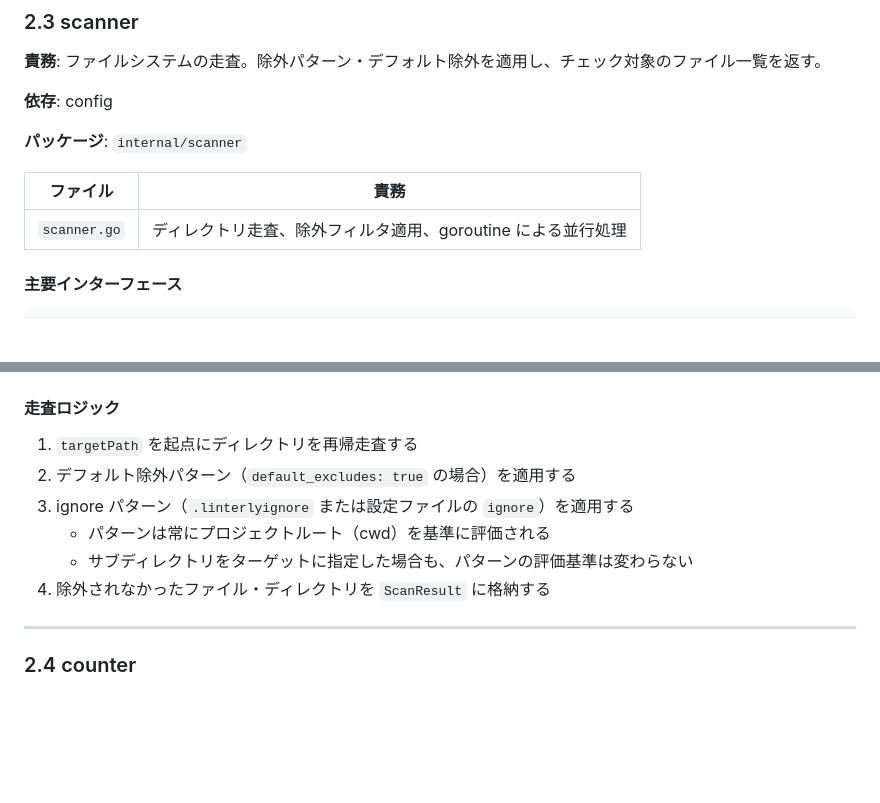
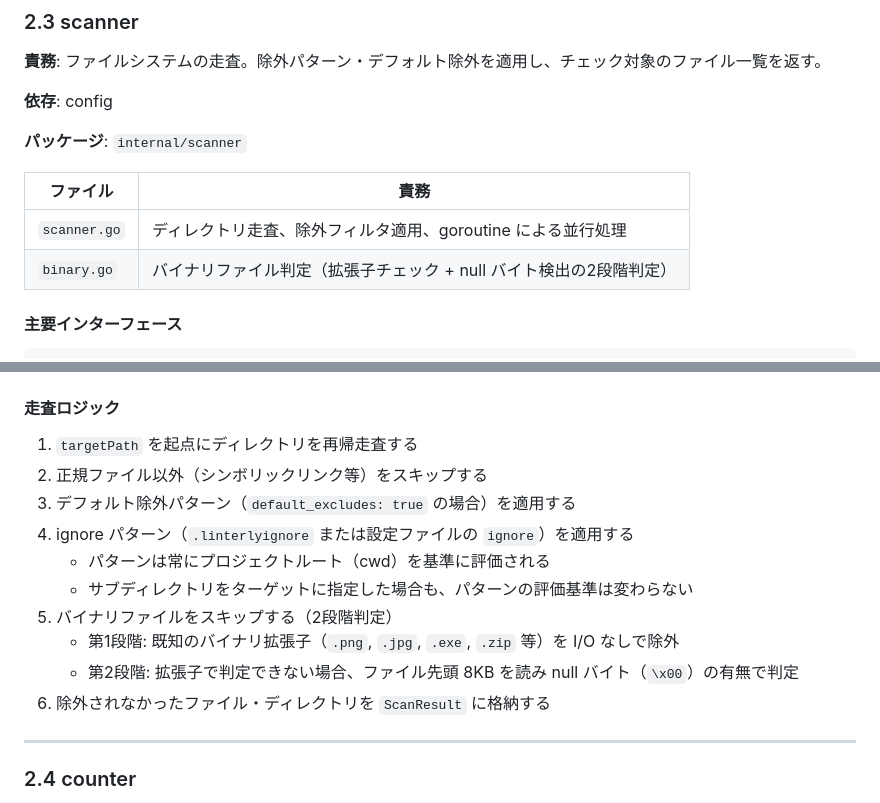
Before and after one commit to ousiassllc/Linterly, a Markdown page: docs/components/overview.md, 2 parts joined by grey strips. Drawn GitHub-style; blank space fills up the shorter version.

Commit message:
docs: バイナリファイル自動スキップ機能のドキュメントを追加

```diff
--- a/docs/components/overview.md
+++ b/docs/components/overview.md
@@ -147,6 +147,7 @@ func DefaultExcludePatterns() []string
 | ファイル | 責務 |
 |---------|------|
 | `scanner.go` | ディレクトリ走査、除外フィルタ適用、goroutine による並行処理 |
+| `binary.go` | バイナリファイル判定（拡張子チェック + null バイト検出の2段階判定） |
 
 #### 主要インターフェース
 
@@ -170,11 +171,15 @@ func Scan(targetPath string, cfg *config.Config) (*ScanResult, error)
 #### 走査ロジック
 
 1. `targetPath` を起点にディレクトリを再帰走査する
-2. デフォルト除外パターン（`default_excludes: true` の場合）を適用する
-3. ignore パターン（`.linterlyignore` または設定ファイルの `ignore`）を適用する
+2. 正規ファイル以外（シンボリックリンク等）をスキップする
+3. デフォルト除外パターン（`default_excludes: true` の場合）を適用する
+4. ignore パターン（`.linterlyignore` または設定ファイルの `ignore`）を適用する
    - パターンは常にプロジェクトルート（cwd）を基準に評価される
    - サブディレクトリをターゲットに指定した場合も、パターンの評価基準は変わらない
-4. 除外されなかったファイル・ディレクトリを `ScanResult` に格納する
+5. バイナリファイルをスキップする（2段階判定）
+   - 第1段階: 既知のバイナリ拡張子（`.png`, `.jpg`, `.exe`, `.zip` 等）を I/O なしで除外
+   - 第2段階: 拡張子で判定できない場合、ファイル先頭 8KB を読み null バイト（`\x00`）の有無で判定
+6. 除外されなかったファイル・ディレクトリを `ScanResult` に格納する
 
 ---
 
```
Also changed, not shown: docs/architecture/overview.md (+3 -2 lines), docs/requirements/functional.md (+1 -0 lines).
